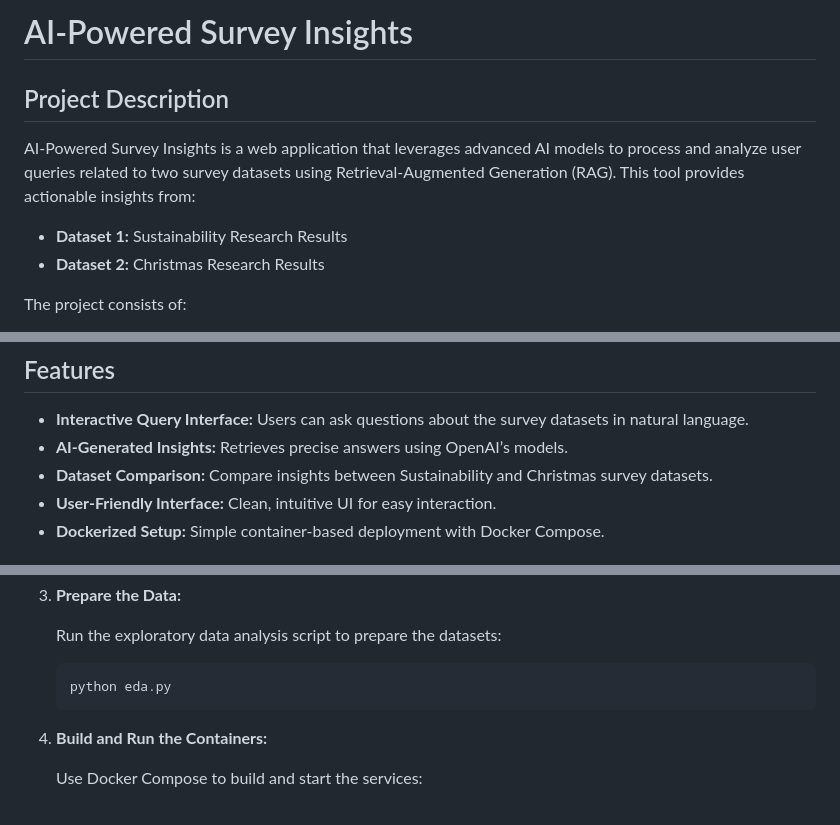
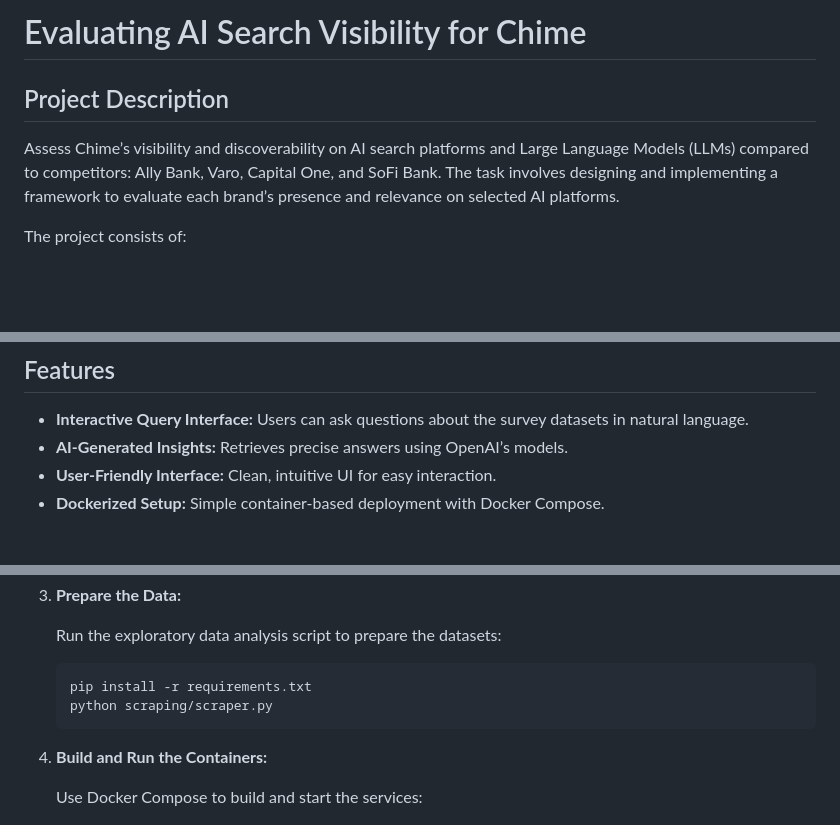
Before and after one commit to elcaiseri/Evaluating-AI-Search-Visibility-for-Chime, a Markdown page: README.md, 3 parts joined by grey strips. Drawn GitHub-style; blank space fills up the shorter version.

````diff
--- a/README.md
+++ b/README.md
@@ -1,10 +1,7 @@
-# AI-Powered Survey Insights
+# Evaluating AI Search Visibility for Chime
 
 ## Project Description
-AI-Powered Survey Insights is a web application that leverages advanced AI models to process and analyze user queries related to two survey datasets using Retrieval-Augmented Generation (RAG). This tool provides actionable insights from:
-
-- **Dataset 1:** Sustainability Research Results
-- **Dataset 2:** Christmas Research Results
+Assess Chime’s visibility and discoverability on AI search platforms and Large Language Models (LLMs) compared to competitors: Ally Bank, Varo, Capital One, and SoFi Bank. The task involves designing and implementing a framework to evaluate each brand’s presence and relevance on selected AI platforms.
 
 The project consists of:
 
@@ -28,7 +25,6 @@ The project consists of:
 
 - **Interactive Query Interface:** Users can ask questions about the survey datasets in natural language.
 - **AI-Generated Insights:** Retrieves precise answers using OpenAI’s models.
-- **Dataset Comparison:** Compare insights between Sustainability and Christmas survey datasets.
 - **User-Friendly Interface:** Clean, intuitive UI for easy interaction.
 - **Dockerized Setup:** Simple container-based deployment with Docker Compose.
 
@@ -65,7 +61,8 @@ The project consists of:
 	Run the exploratory data analysis script to prepare the datasets:
 
 	```sh
-	python eda.py
+	pip install -r requirements.txt
+	python scraping/scraper.py
 	```
 
 4. **Build and Run the Containers:**
````
